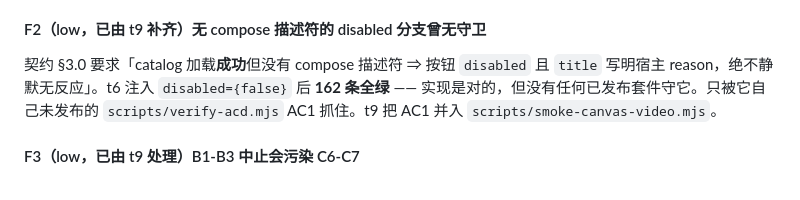
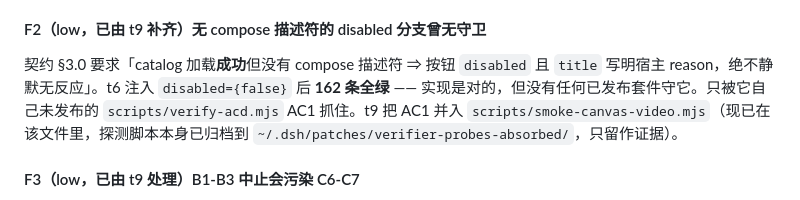
Before and after one commit to q253595422/dsh-imagegen-video, a Markdown page: docs/parity-contract.md, the part around the change. Rendered like a GitHub page.

Commit message:
docs(parity): point F2 at the shipped suite, not a retired probe
AC1 now lives in scripts/smoke-canvas-video.mjs and runs on every pnpm test.
The verifier probes that originally caught it were never in the test chain, so
they guarded nothing; they are archived under ~/.dsh/patches/verifier-probes-absorbed/
as evidence only, with a README mapping each probe check to the shipped suite
that now carries it.

```diff
--- a/docs/parity-contract.md
+++ b/docs/parity-contract.md
@@ -461,7 +461,7 @@ t6（compose-verifier，attempt 2）verdict = **pass**：B/A/D/C 四项都由它
 
 #### F2（low，已由 t9 补齐）无 compose 描述符的 disabled 分支曾无守卫
 
-契约 §3.0 要求「catalog 加载**成功**但没有 compose 描述符 ⇒ 按钮 `disabled` 且 `title` 写明宿主 reason，绝不静默无反应」。t6 注入 `disabled={false}` 后 **162 条全绿** —— 实现是对的，但没有任何已发布套件守它。只被它自己未发布的 `scripts/verify-acd.mjs` AC1 抓住。t9 把 AC1 并入 `scripts/smoke-canvas-video.mjs`。
+契约 §3.0 要求「catalog 加载**成功**但没有 compose 描述符 ⇒ 按钮 `disabled` 且 `title` 写明宿主 reason，绝不静默无反应」。t6 注入 `disabled={false}` 后 **162 条全绿** —— 实现是对的，但没有任何已发布套件守它。只被它自己未发布的 `scripts/verify-acd.mjs` AC1 抓住。t9 把 AC1 并入 `scripts/smoke-canvas-video.mjs`（现已在该文件里，探测脚本本身已归档到 `~/.dsh/patches/verifier-probes-absorbed/`，只留作证据）。
 
 #### F3（low，已由 t9 处理）B1-B3 中止会污染 C6-C7
 
```
